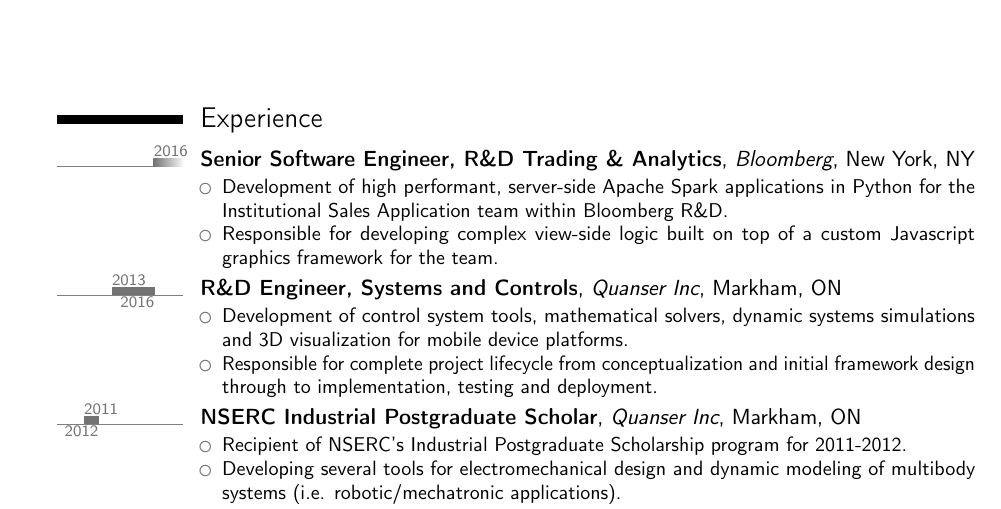
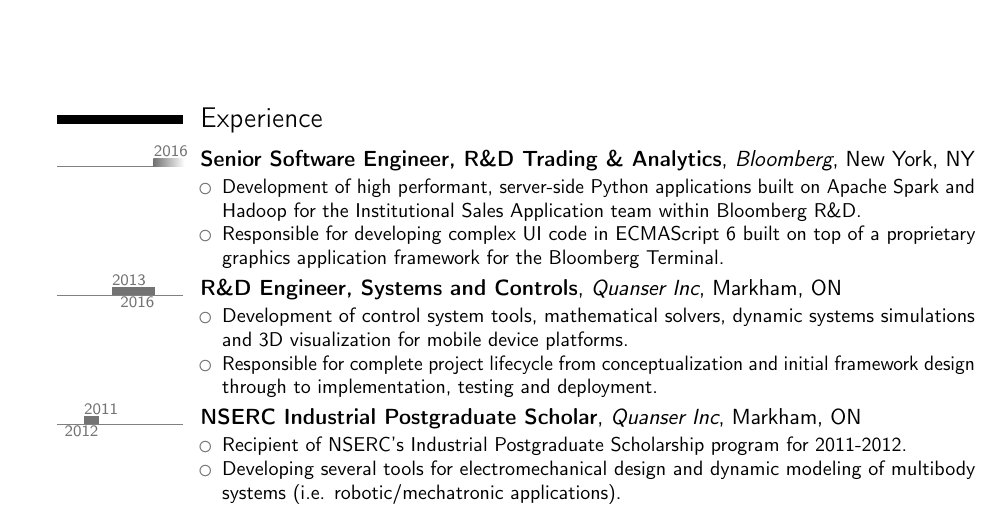
Before and after one commit to safwanc/cv, a LaTeX CV (cv.tex, which reads tex/experience.tex): part of page 1 of 3, cut so that both start at the same text. Compiled offline with pdfLaTeX.

Commit message:
Updated wording on experience.tex for Bloomberg employment

```diff
--- a/tex/experience.tex
+++ b/tex/experience.tex
@@ -5,8 +5,8 @@
 \label{sub:fulltime}
 \tlcventry{2016}{0}{Senior Software Engineer, R\&D Trading \& Analytics}{Bloomberg}{New York, NY}{}{
 \begin{tightitemize}
-	\item Development of high performant, server-side Apache Spark applications in Python for the Institutional Sales Application team within Bloomberg R\&D.
-	\item Responsible for developing complex view-side logic built on top of a custom Javascript graphics framework for the team.
+	\item Development of high performant, server-side Python applications built on Apache Spark and Hadoop for the Institutional Sales Application team within Bloomberg R\&D.
+	\item Responsible for developing complex UI code in ECMAScript 6 built on top of a proprietary graphics application framework for the Bloomberg Terminal.
 \end{tightitemize}}
 
 \label{sub:fulltime}
```
